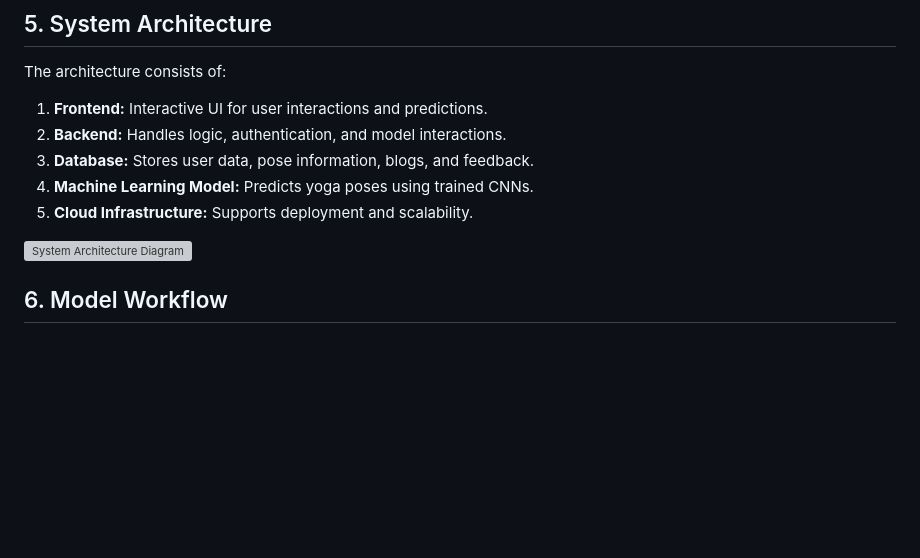
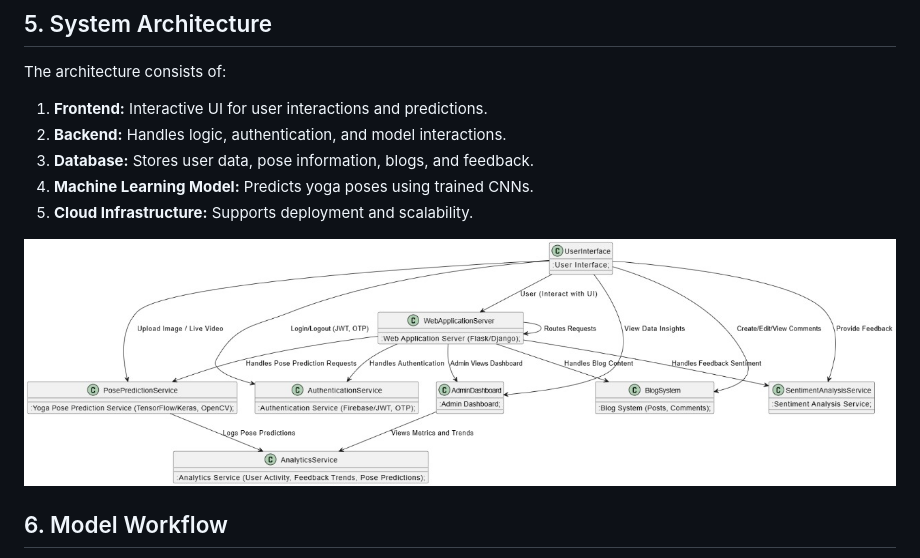
Before and after one commit to Nayeem-stud/yoga, a Markdown page: README.md, the part around the change. GitHub-like rendering; blank space fills up the shorter version; grey boxes are pictures that could not be loaded.

```diff
--- a/README.md
+++ b/README.md
@@ -72,7 +72,7 @@ The architecture consists of:
 4. **Machine Learning Model:** Predicts yoga poses using trained CNNs.
 5. **Cloud Infrastructure:** Supports deployment and scalability.
 
-![System Architecture Diagram](./media/arc.png)
+![System Architecture Diagram](./media/arc.jpg)
 
 
 ## 6. Model Workflow
```
